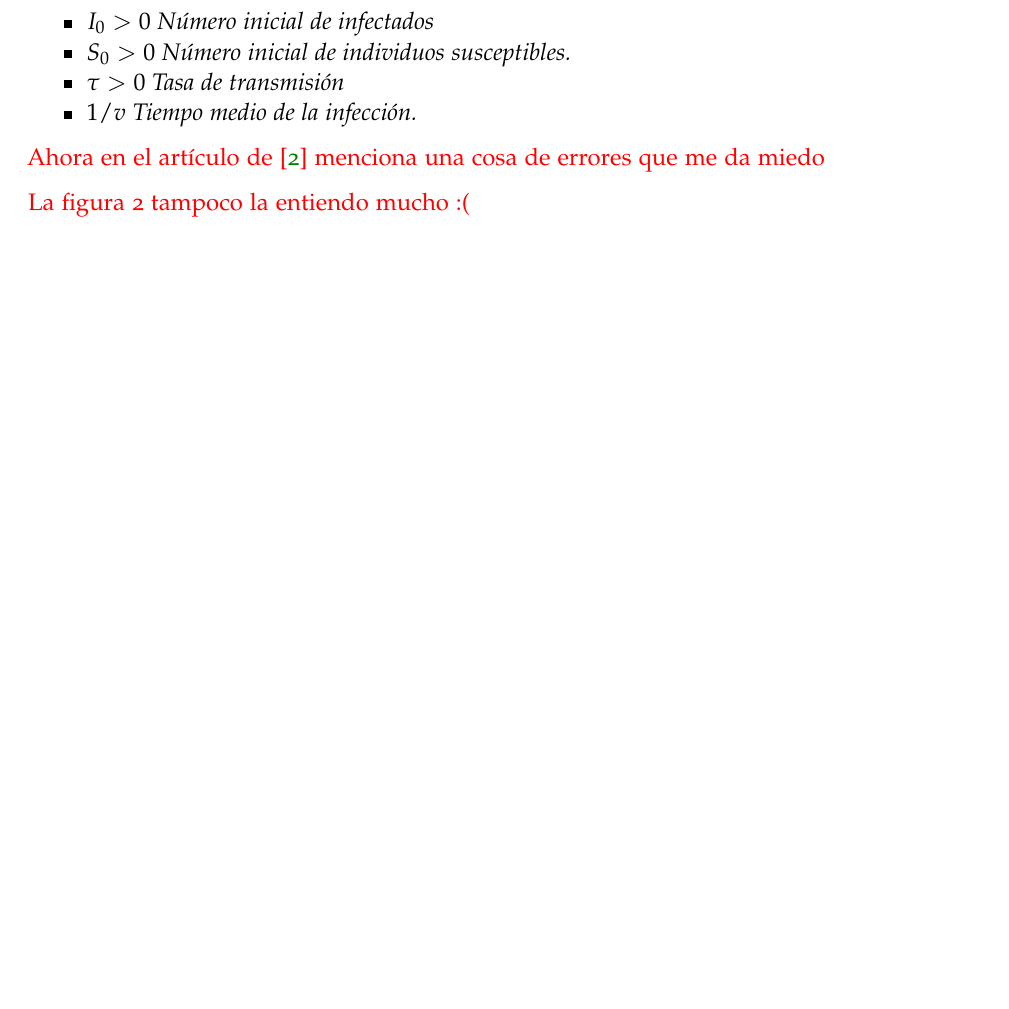
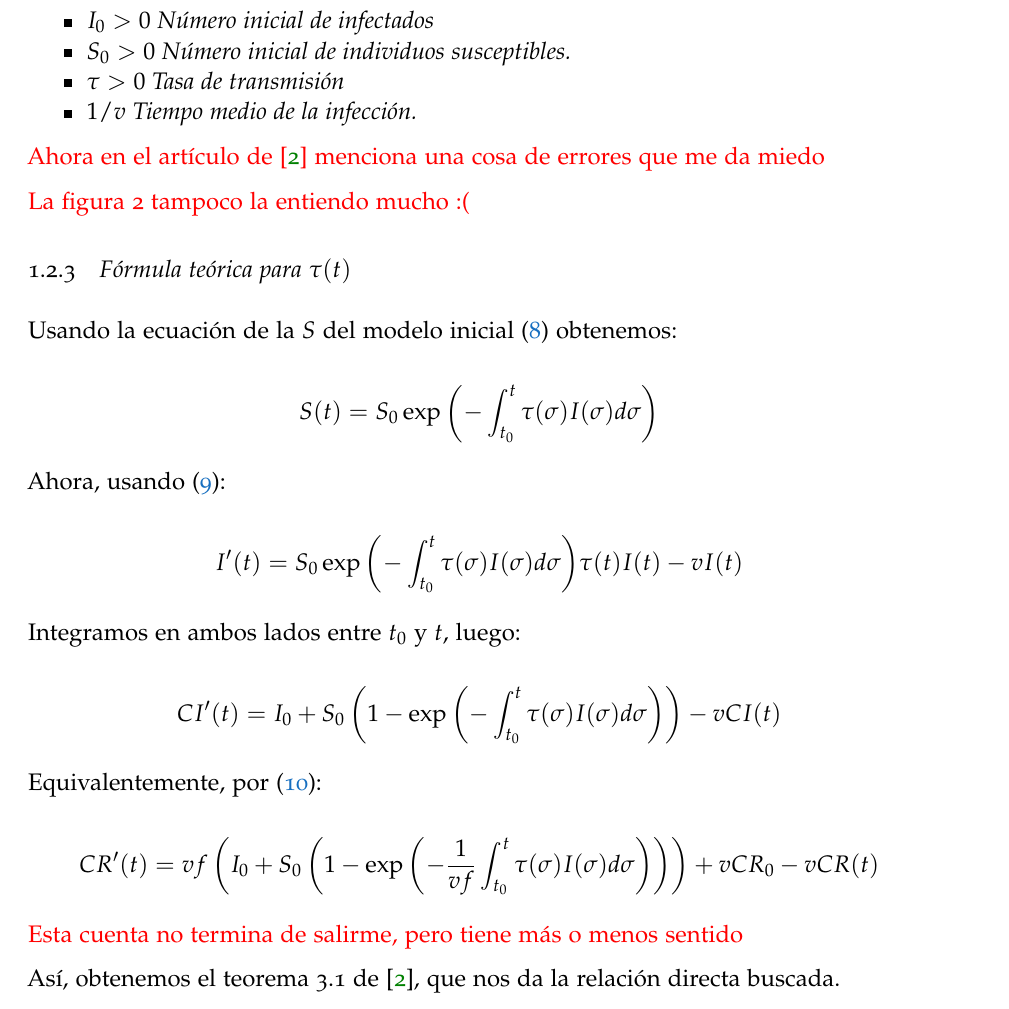
Before and after one commit to Mapachana/TFG, a LaTeX thesis (redaccion_tfg/main.tex, which reads redaccion_tfg/chapters/herramientas_basicas.tex): part of page 8 of 9 before the commit and part of page 9 of 10 after it, cut so that both start at the same text, the shorter picture padded with empty space. The pictures show the PDF file redaccion_tfg/main.pdf that the author committed with the source.

Commit message:
Acabo SI y comienzo SIR

```diff
--- a/redaccion_tfg/chapters/herramientas_basicas.tex
+++ b/redaccion_tfg/chapters/herramientas_basicas.tex
@@ -78,0 +96,4 @@ Por ejemplo, la varicela.
+R_{n+1} = R_n + \gamma \Delta t I_n
+\end{equation}
+
+con condiciones iniciales $S_0>0$, $I_0>0$, $R_0\geq 0$. Y satisfaciendo $S_0+I_0+R_0=N$.
@@ -202,3 +241,25 @@ Sea $t>t_0$ fijo. El número de infectados acumulados es estrictamente creciente
 \textcolor{red}{Ahora en el artículo de \cite{demongeotSIEpidemicModel} menciona una cosa de errores que me da miedo}
 
 \textcolor{red}{La figura 2 tampoco la entiendo mucho :(}
+
+\subsection{Fórmula teórica para $\tau (t)$}
+
+Usando la ecuación de la $S$ del modelo inicial (\ref{eqn: SI_S_cont}) obtenemos:
+
+$$S(t) = S_0 \exp{\left( - \int_{t_0}^t \tau(\sigma ) I(\sigma ) d\sigma \right) } $$
+
+Ahora, usando (\ref{eqn: SI_I_cont}):
+
+$$I'(t) = S_0 \exp{\left( - \int_{t_0}^t \tau(\sigma ) I(\sigma ) d\sigma \right) } \tau (t) I(t) -vI(t) $$
+
+Integramos en ambos lados entre $t_0$ y $t$, luego:
+
+$$ CI'(t) = I_0 + S_0 \left( 1-\exp{\left(- \int_{t_0}^t \tau (\sigma ) I(\sigma )d\sigma \right)}\right) -vCI(t)$$
+
+Equivalentemente, por (\ref{eqn: acumulada}):
+
+$$CR'(t) = vf\left( I_0 + S_0 \left( 1-\exp{\left(- \frac{1}{vf}\int_{t_0}^t \tau (\sigma ) I(\sigma )d\sigma \right)}\right)\right) +vCR_0 -vCR(t)$$
+
+\textcolor{red}{Esta cuenta no termina de salirme, pero tiene más o menos sentido}
+
+Así, obtenemos el teorema 3.1 de \cite{demongeotSIEpidemicModel}, que nos da la relación directa buscada.
```
Also changed, not shown: redaccion_tfg/main.pdf, redaccion_tfg/chapters/herramientas_basicas.tex (35 more changed lines).
